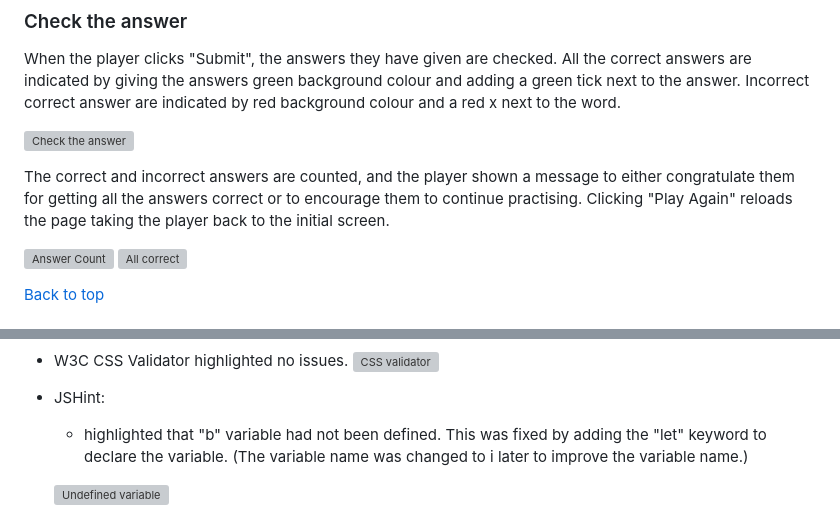
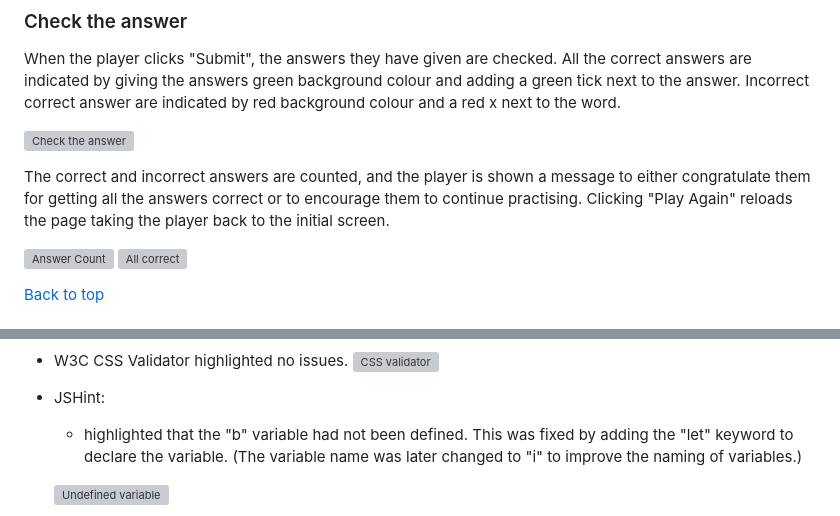
Before and after one commit to jonnlai/language-game, a Markdown page: README.md, 2 parts joined by grey strips. GitHub-like rendering; grey boxes are pictures that could not be loaded.

```diff
--- a/README.md
+++ b/README.md
@@ -134,7 +134,7 @@ When the player clicks "Submit", the answers they have given are checked. All th
 
 ![Check the answer](readme-files/features/check-answer.png)
 
-The correct and incorrect answers are counted, and the player shown a message to either congratulate them for getting all the answers correct or to encourage them to continue practising. Clicking "Play Again" reloads the page taking the player back to the initial screen.
+The correct and incorrect answers are counted, and the player is shown a message to either congratulate them for getting all the answers correct or to encourage them to continue practising. Clicking "Play Again" reloads the page taking the player back to the initial screen.
 
 ![Answer Count](readme-files/features/answer-count.png) ![All correct](readme-files/features/all-correct.png)
 
@@ -194,7 +194,7 @@ The correct and incorrect answers are counted, and the player shown a message to
 
 - JSHint:
 
-  - highlighted that "b" variable had not been defined. This was fixed by adding the "let" keyword to declare the variable. (The variable name was changed to i later to improve the variable name.)
+  - highlighted that the "b" variable had not been defined. This was fixed by adding the "let" keyword to declare the variable. (The variable name was later changed to "i" to improve the naming of variables.)
 
   ![Undefined variable](readme-files/testing/JSHint-undefined-var.png)
 
```
Also changed, not shown: other parts of README.md (+10 -10 lines).
